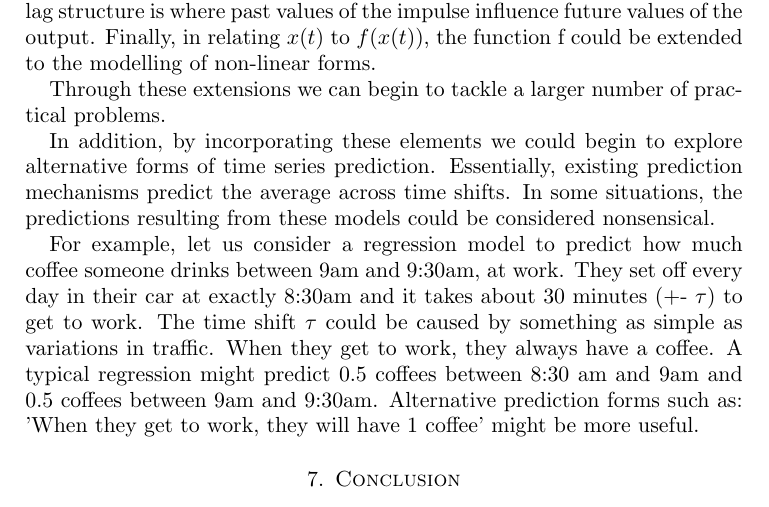
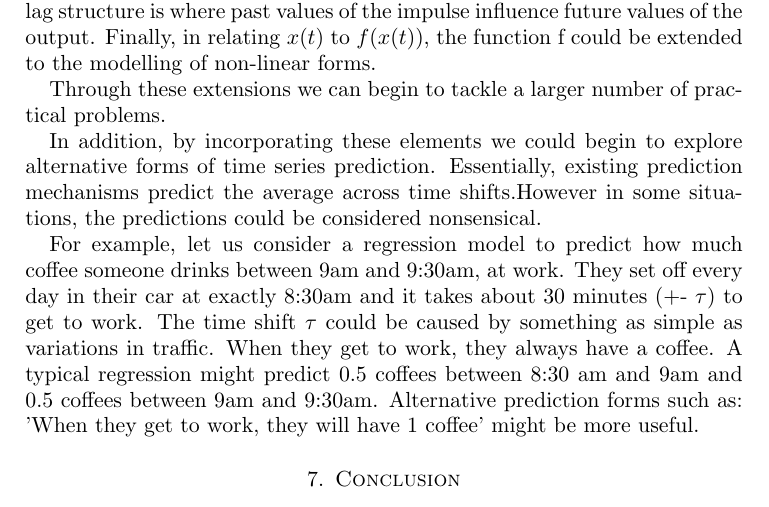
Before and after one commit to aaron1rcl/tvs_regression, a LaTeX paper (documentation/article/article.tex): part of page 8 of 9, cut so that both start at the same text. Compiled offline with pdfLaTeX.

Commit message:
Wording change

```diff
--- a/documentation/article/article.tex
+++ b/documentation/article/article.tex
@@ -290,7 +290,7 @@ In the univariate case, the utility of the described method is limited. However,
 
 Through these extensions we can begin to tackle a larger number of practical problems.
 
-In addition, by incorporating these elements we could begin to explore alternative forms of time series prediction. Essentially, existing prediction mechanisms predict the average across time shifts. In some situations, the predictions resulting from these models could be considered nonsensical.
+In addition, by incorporating these elements we could begin to explore alternative forms of time series prediction. Essentially, existing prediction mechanisms predict the average across time shifts.However in some situations, the predictions could be considered nonsensical.
 
 For example, let us consider a regression model to predict how much coffee someone drinks between 9am and 9:30am, at work. They set off every day in their car at exactly 8:30am and it takes about 30 minutes (+- $\tau$) to get to work. The time shift $\tau$ could be caused by something as simple as variations in traffic. When they get to work, they always have a coffee. A typical regression might predict $0.5$ coffees between 8:30 am and 9am and $0.5$ coffees between 9am and 9:30am. Alternative prediction forms such as: 'When they get to work, they will have 1 coffee' might be more useful.
 
```
Also changed, not shown: documentation/article/article.pdf.
